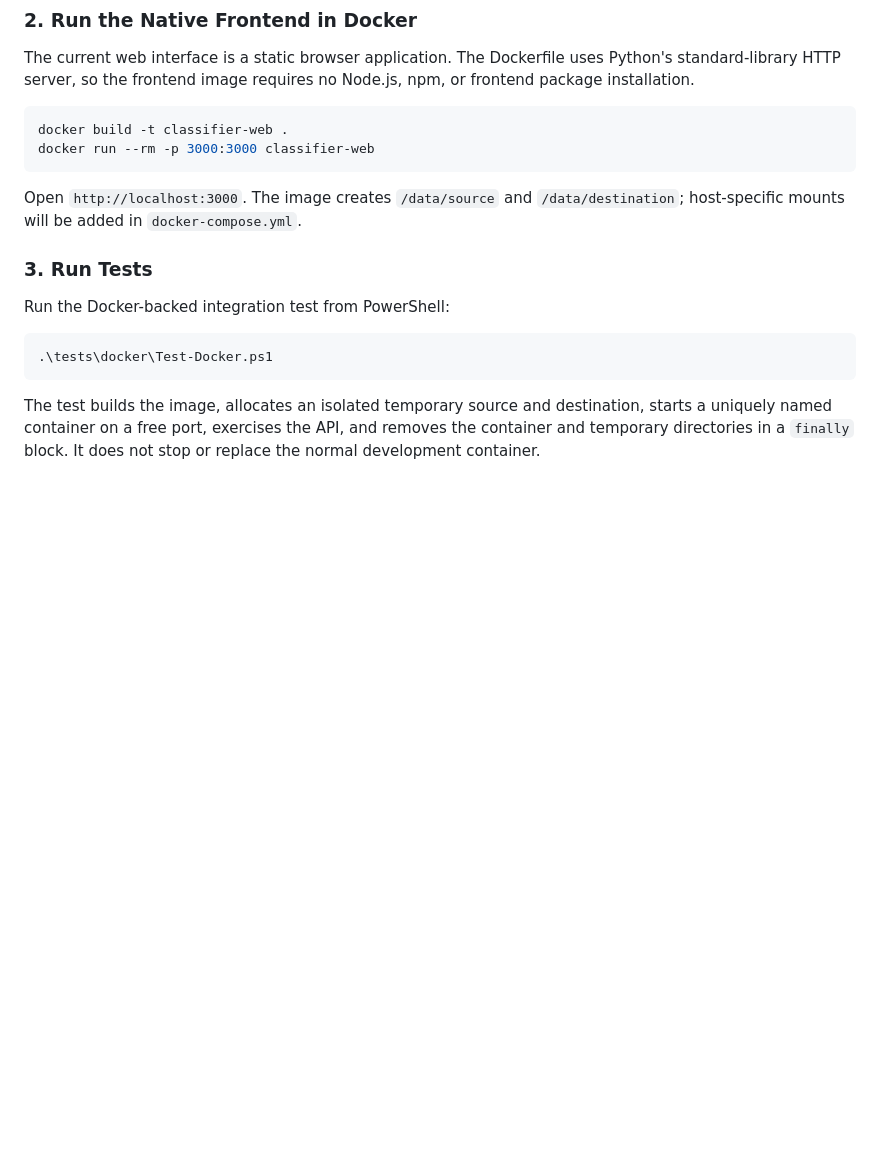
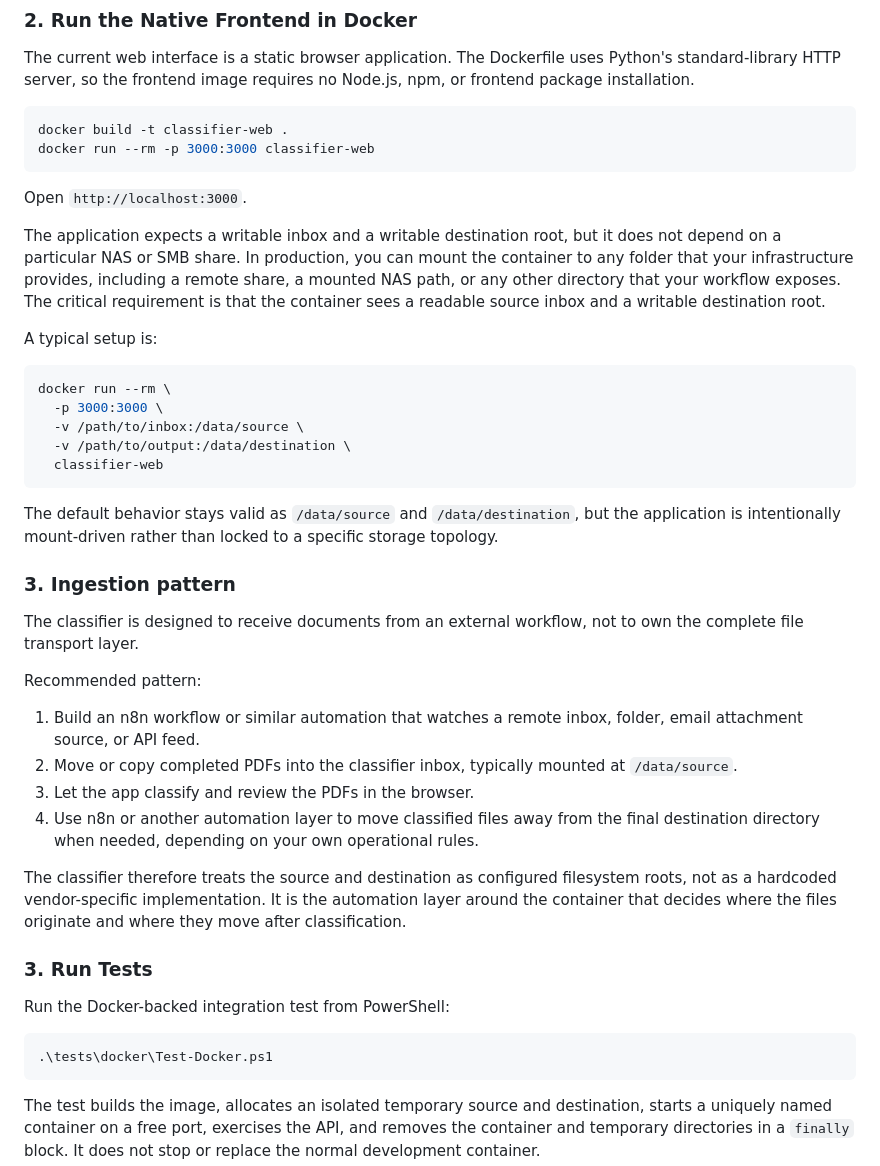
Before and after one commit to CDRO/Classifier, a Markdown page: README.md, the part around one of its changes. Rendered like a GitHub page; blank space fills up the shorter version.

````diff
--- a/README.md
+++ b/README.md
@@ -68,7 +68,34 @@ docker build -t classifier-web .
 docker run --rm -p 3000:3000 classifier-web
 ```
 
-Open `http://localhost:3000`. The image creates `/data/source` and `/data/destination`; host-specific mounts will be added in `docker-compose.yml`.
+Open `http://localhost:3000`.
+
+The application expects a writable inbox and a writable destination root, but it does not depend on a particular NAS or SMB share. In production, you can mount the container to any folder that your infrastructure provides, including a remote share, a mounted NAS path, or any other directory that your workflow exposes. The critical requirement is that the container sees a readable source inbox and a writable destination root.
+
+A typical setup is:
+
+```bash
+docker run --rm \
+  -p 3000:3000 \
+  -v /path/to/inbox:/data/source \
+  -v /path/to/output:/data/destination \
+  classifier-web
+```
+
+The default behavior stays valid as `/data/source` and `/data/destination`, but the application is intentionally mount-driven rather than locked to a specific storage topology.
+
+### 3. Ingestion pattern
+
+The classifier is designed to receive documents from an external workflow, not to own the complete file transport layer.
+
+Recommended pattern:
+
+1. Build an n8n workflow or similar automation that watches a remote inbox, folder, email attachment source, or API feed.
+2. Move or copy completed PDFs into the classifier inbox, typically mounted at `/data/source`.
+3. Let the app classify and review the PDFs in the browser.
+4. Use n8n or another automation layer to move classified files away from the final destination directory when needed, depending on your own operational rules.
+
+The classifier therefore treats the source and destination as configured filesystem roots, not as a hardcoded vendor-specific implementation. It is the automation layer around the container that decides where the files originate and where they move after classification.
 
 ### 3. Run Tests
 
````
Also changed, not shown: other parts of README.md (+21 -14 lines).
